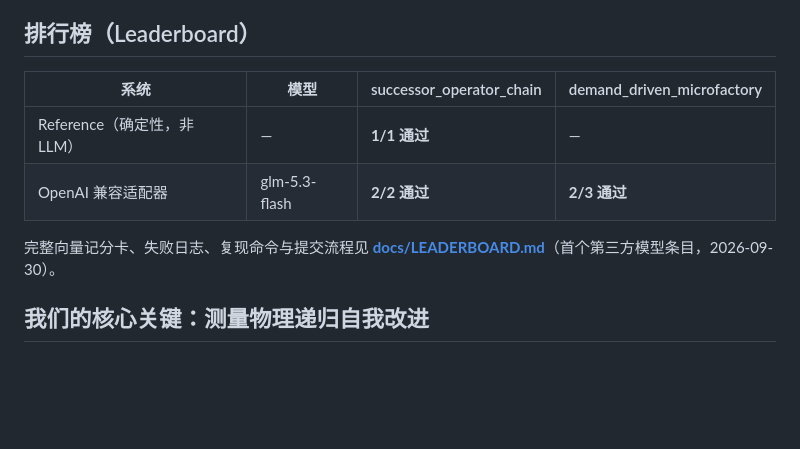
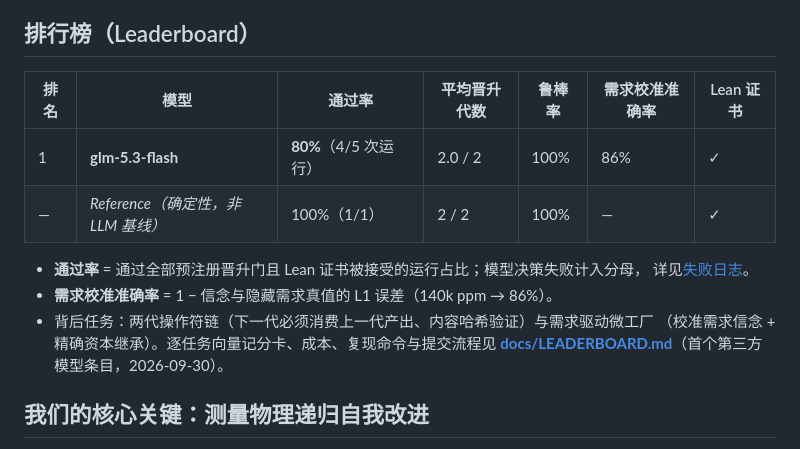
Before and after one commit to DataFlux-Robot/MechanogenesisBench, a Markdown page: README.zh-CN.md, the part around the change. Rendered like a GitHub page; blank space fills up the shorter version.

```diff
--- a/README.zh-CN.md
+++ b/README.zh-CN.md
@@ -6,13 +6,17 @@
 
 ## 排行榜（Leaderboard）
 
-| 系统 | 模型 | successor_operator_chain | demand_driven_microfactory |
-|---|---|---|---|
-| Reference（确定性，非 LLM） | — | **1/1 通过** | — |
-| OpenAI 兼容适配器 | glm-5.3-flash | **2/2 通过** | **2/3 通过** |
+| 排名 | 模型 | 通过率 | 平均晋升代数 | 鲁棒率 | 需求校准准确率 | Lean 证书 |
+|---|---|---|---|---|---|---|
+| 1 | **glm-5.3-flash** | **80%**（4/5 次运行） | 2.0 / 2 | 100% | 86% | ✓ |
+| — | *Reference（确定性，非 LLM 基线）* | 100%（1/1） | 2 / 2 | 100% | — | ✓ |
 
-完整向量记分卡、失败日志、复现命令与提交流程见
-**[docs/LEADERBOARD.md](docs/LEADERBOARD.md)**（首个第三方模型条目，2026-09-30）。
+- **通过率** = 通过全部预注册晋升门且 Lean 证书被接受的运行占比；模型决策失败计入分母，
+  详见[失败日志](docs/LEADERBOARD.md#failure-log)。
+- **需求校准准确率** = 1 − 信念与隐藏需求真值的 L1 误差（140k ppm → 86%）。
+- 背后任务：两代操作符链（下一代必须消费上一代产出、内容哈希验证）与需求驱动微工厂
+  （校准需求信念 + 精确资本继承）。逐任务向量记分卡、成本、复现命令与提交流程见
+  **[docs/LEADERBOARD.md](docs/LEADERBOARD.md)**（首个第三方模型条目，2026-09-30）。
 
 ## 我们的核心关键：测量物理递归自我改进
 
```
Also changed, not shown: README.md (+13 -7 lines).
